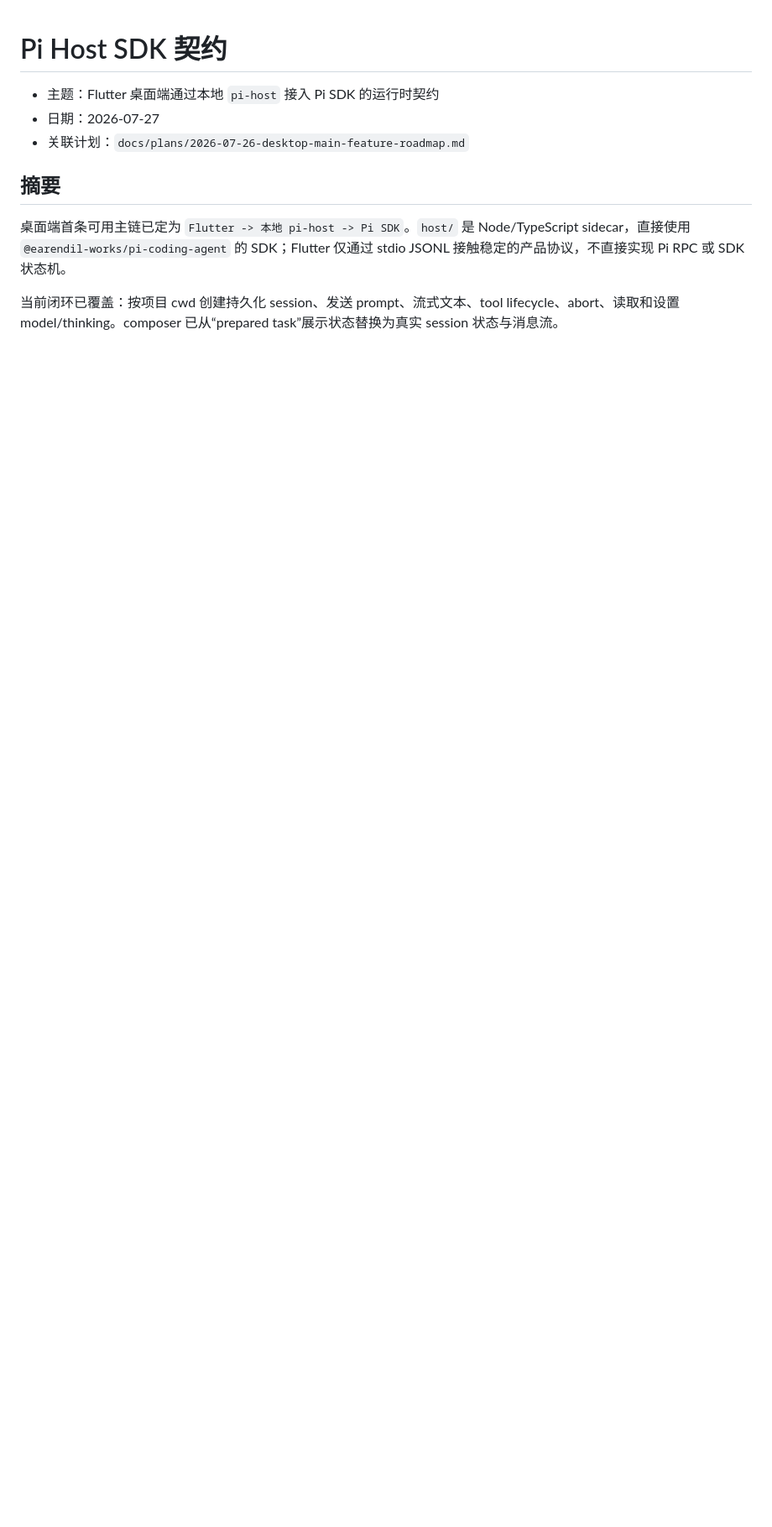
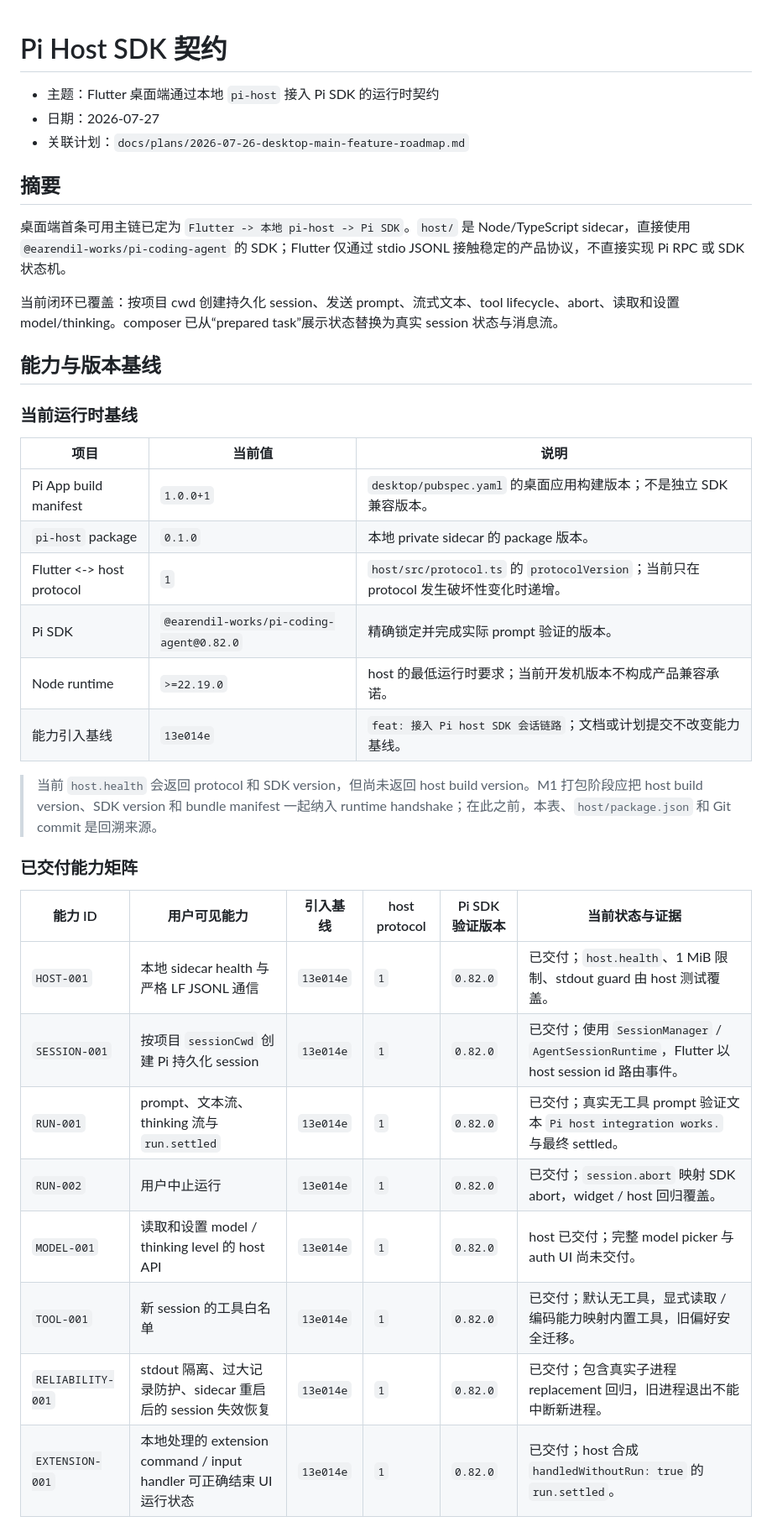
Before and after one commit to ZhcChen/pi-app, a Markdown page: docs/solutions/2026-07-27-pi-host-sdk-contract.md, the part around one of its changes. Shown at 84% size. Drawn GitHub-style; blank space fills up the shorter version.

```diff
--- a/docs/solutions/2026-07-27-pi-host-sdk-contract.md
+++ b/docs/solutions/2026-07-27-pi-host-sdk-contract.md
@@ -9,3 +9,32 @@
 桌面端首条可用主链已定为 `Flutter -> 本地 pi-host -> Pi SDK`。`host/` 是 Node/TypeScript sidecar，直接使用 `@earendil-works/pi-coding-agent` 的 SDK；Flutter 仅通过 stdio JSONL 接触稳定的产品协议，不直接实现 Pi RPC 或 SDK 状态机。
 
 当前闭环已覆盖：按项目 cwd 创建持久化 session、发送 prompt、流式文本、tool lifecycle、abort、读取和设置 model/thinking。composer 已从“prepared task”展示状态替换为真实 session 状态与消息流。
+
+## 能力与版本基线
+
+### 当前运行时基线
+
+| 项目 | 当前值 | 说明 |
+| --- | --- | --- |
+| Pi App build manifest | `1.0.0+1` | `desktop/pubspec.yaml` 的桌面应用构建版本；不是独立 SDK 兼容版本。 |
+| `pi-host` package | `0.1.0` | 本地 private sidecar 的 package 版本。 |
+| Flutter <-> host protocol | `1` | `host/src/protocol.ts` 的 `protocolVersion`；当前只在 protocol 发生破坏性变化时递增。 |
+| Pi SDK | `@earendil-works/pi-coding-agent@0.82.0` | 精确锁定并完成实际 prompt 验证的版本。 |
+| Node runtime | `>=22.19.0` | host 的最低运行时要求；当前开发机版本不构成产品兼容承诺。 |
+| 能力引入基线 | `13e014e` | `feat: 接入 Pi host SDK 会话链路`；文档或计划提交不改变能力基线。 |
+
+> 当前 `host.health` 会返回 protocol 和 SDK version，但尚未返回 host build version。M1 打包阶段应把 host build version、SDK version 和 bundle manifest 一起纳入 runtime handshake；在此之前，本表、`host/package.json` 和 Git commit 是回溯来源。
+
+### 已交付能力矩阵
+
+| 能力 ID | 用户可见能力 | 引入基线 | host protocol | Pi SDK 验证版本 | 当前状态与证据 |
+| --- | --- | --- | --- | --- | --- |
+| `HOST-001` | 本地 sidecar health 与严格 LF JSONL 通信 | `13e014e` | `1` | `0.82.0` | 已交付；`host.health`、1 MiB 限制、stdout guard 由 host 测试覆盖。 |
+| `SESSION-001` | 按项目 `sessionCwd` 创建 Pi 持久化 session | `13e014e` | `1` | `0.82.0` | 已交付；使用 `SessionManager` / `AgentSessionRuntime`，Flutter 以 host session id 路由事件。 |
+| `RUN-001` | prompt、文本流、thinking 流与 `run.settled` | `13e014e` | `1` | `0.82.0` | 已交付；真实无工具 prompt 验证文本 `Pi host integration works.` 与最终 settled。 |
+| `RUN-002` | 用户中止运行 | `13e014e` | `1` | `0.82.0` | 已交付；`session.abort` 映射 SDK abort，widget / host 回归覆盖。 |
+| `MODEL-001` | 读取和设置 model / thinking level 的 host API | `13e014e` | `1` | `0.82.0` | host 已交付；完整 model picker 与 auth UI 尚未交付。 |
+| `TOOL-001` | 新 session 的工具白名单 | `13e014e` | `1` | `0.82.0` | 已交付；默认无工具，显式读取 / 编码能力映射内置工具，旧偏好安全迁移。 |
+| `RELIABILITY-001` | stdout 隔离、过大记录防护、sidecar 重启后的 session 失效恢复 | `13e014e` | `1` | `0.82.0` | 已交付；包含真实子进程 replacement 回归，旧进程退出不能中断新进程。 |
+| `EXTENSION-001` | 本地处理的 extension command / input handler 可正确结束 UI 运行状态 | `13e014e` | `1` | `0.82.0` | 已交付；host 合成 `handledWithoutRun: true` 的 `run.settled`。 |
+
```
Also changed, not shown: other parts of docs/solutions/2026-07-27-pi-host-sdk-contract.md (+25 -0 lines), docs/plans/2026-07-26-desktop-main-feature-roadmap.md (+1 -0 lines).
